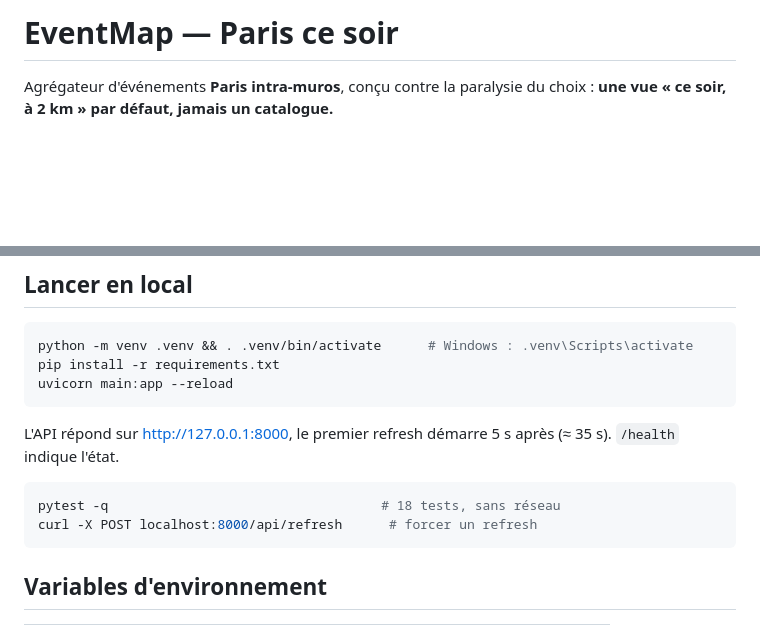
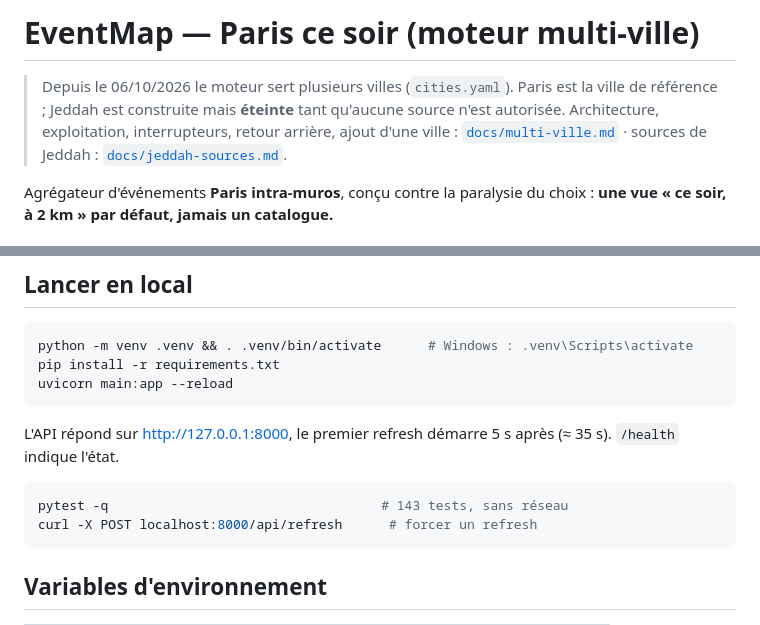
Before and after one commit to flemops/eventmap, a Markdown page: README.md, 2 parts joined by grey strips. GitHub-like rendering; blank space fills up the shorter version.

Commit message:
Multi-ville : documentation (architecture, exploitation, retour arrière, sources de Jeddah, go/no-go)

````diff
--- a/README.md
+++ b/README.md
@@ -1,4 +1,9 @@
-# EventMap — Paris ce soir
+# EventMap — Paris ce soir (moteur multi-ville)
+
+> Depuis le 06/10/2026 le moteur sert plusieurs villes (`cities.yaml`). Paris est la ville de
+> référence ; Jeddah est construite mais **éteinte** tant qu'aucune source n'est autorisée.
+> Architecture, exploitation, interrupteurs, retour arrière, ajout d'une ville :
+> [`docs/multi-ville.md`](docs/multi-ville.md) · sources de Jeddah : [`docs/jeddah-sources.md`](docs/jeddah-sources.md).
 
 <!-- déploiement continu (pull-based) actif depuis le 09/09/2026, rollback vérifié, script durci -->
 
@@ -30,7 +35,7 @@ L'API répond sur http://127.0.0.1:8000, le premier refresh démarre 5 s après
 (≈ 35 s). `/health` indique l'état.
 
 ```bash
-pytest -q                                   # 18 tests, sans réseau
+pytest -q                                   # 143 tests, sans réseau
 curl -X POST localhost:8000/api/refresh      # forcer un refresh
 ```
 
````
Also changed, not shown: docs/multi-ville.md (added, +137 -0 lines).
